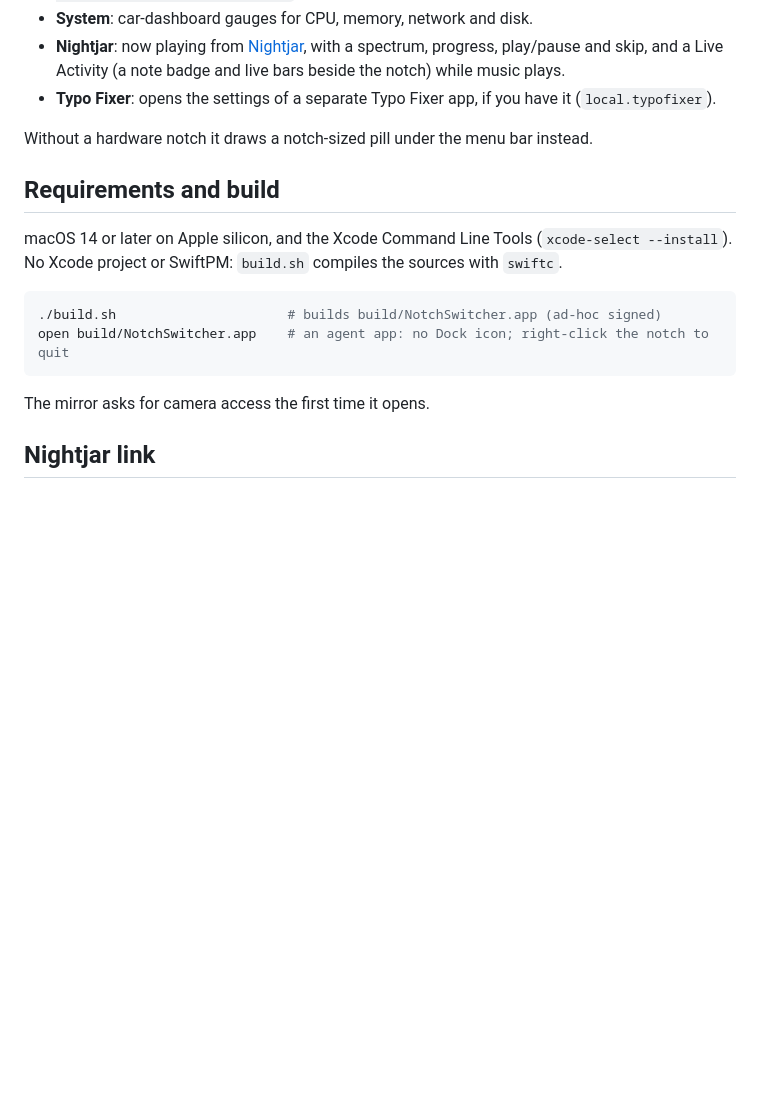
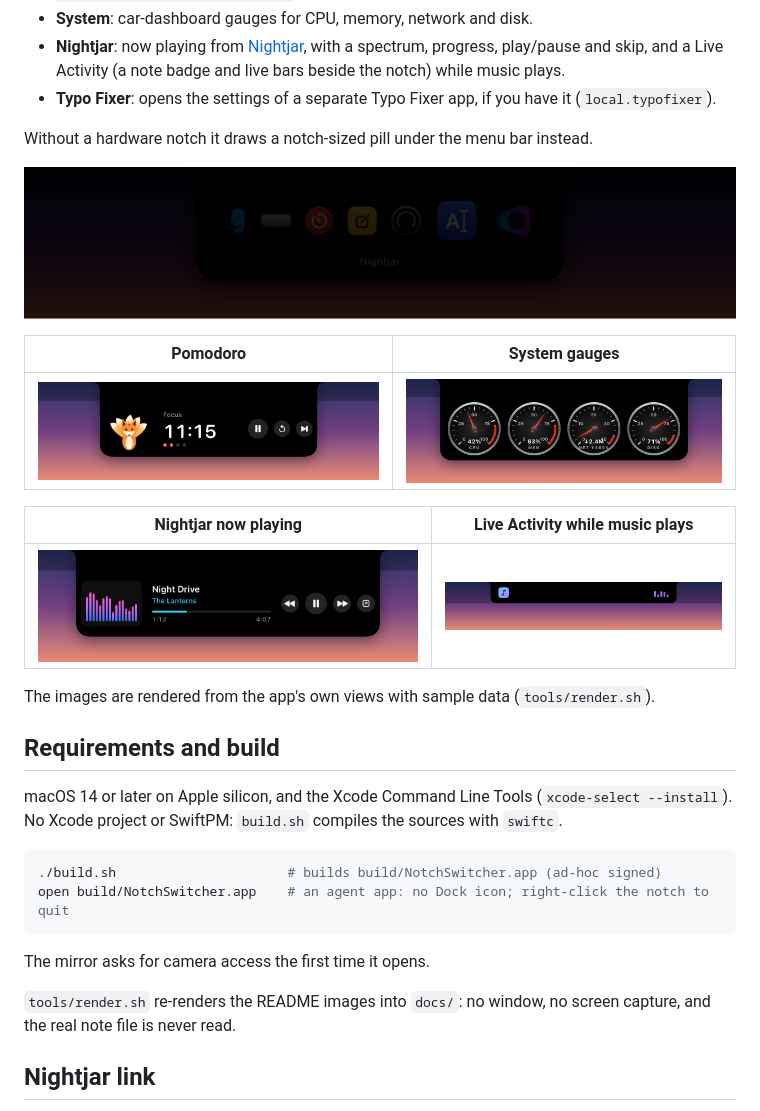
Before and after one commit to mustafa89/macos-notch-app, a Markdown page: README.md, the part around the change. Drawn GitHub-style; pictures changed too: docs/apps.png (added), docs/gauges.png (added), docs/live-activity.png (added); blank space fills up the shorter version.

Commit message:
📝 (docs): README images rendered from the app's views, with tools/render.sh

```diff
--- a/README.md
+++ b/README.md
@@ -19,6 +19,18 @@ the notch and it grows into a panel; move away and it tucks back in.
 
 Without a hardware notch it draws a notch-sized pill under the menu bar instead.
 
+![The app row, magnified under the pointer](docs/apps.png)
+
+| Pomodoro | System gauges |
+|---|---|
+| ![The Pomodoro panel with the kitsune](docs/pomodoro.png) | ![CPU, memory, network and disk gauges](docs/gauges.png) |
+
+| Nightjar now playing | Live Activity while music plays |
+|---|---|
+| ![The Nightjar panel](docs/nightjar.png) | ![The collapsed notch with a note badge and live bars](docs/live-activity.png) |
+
+The images are rendered from the app's own views with sample data (`tools/render.sh`).
+
 ## Requirements and build
 
 macOS 14 or later on Apple silicon, and the Xcode Command Line Tools (`xcode-select --install`).
@@ -31,6 +43,9 @@ open build/NotchSwitcher.app    # an agent app: no Dock icon; right-click the no
 
 The mirror asks for camera access the first time it opens.
 
+`tools/render.sh` re-renders the README images into `docs/`: no window, no screen capture,
+and the real note file is never read.
+
 ## Nightjar link
 
 Nightjar sends a JSON status over UDP to `127.0.0.1:47811` (state, title, artist, position,
```
Also changed, not shown: 5 other files.
